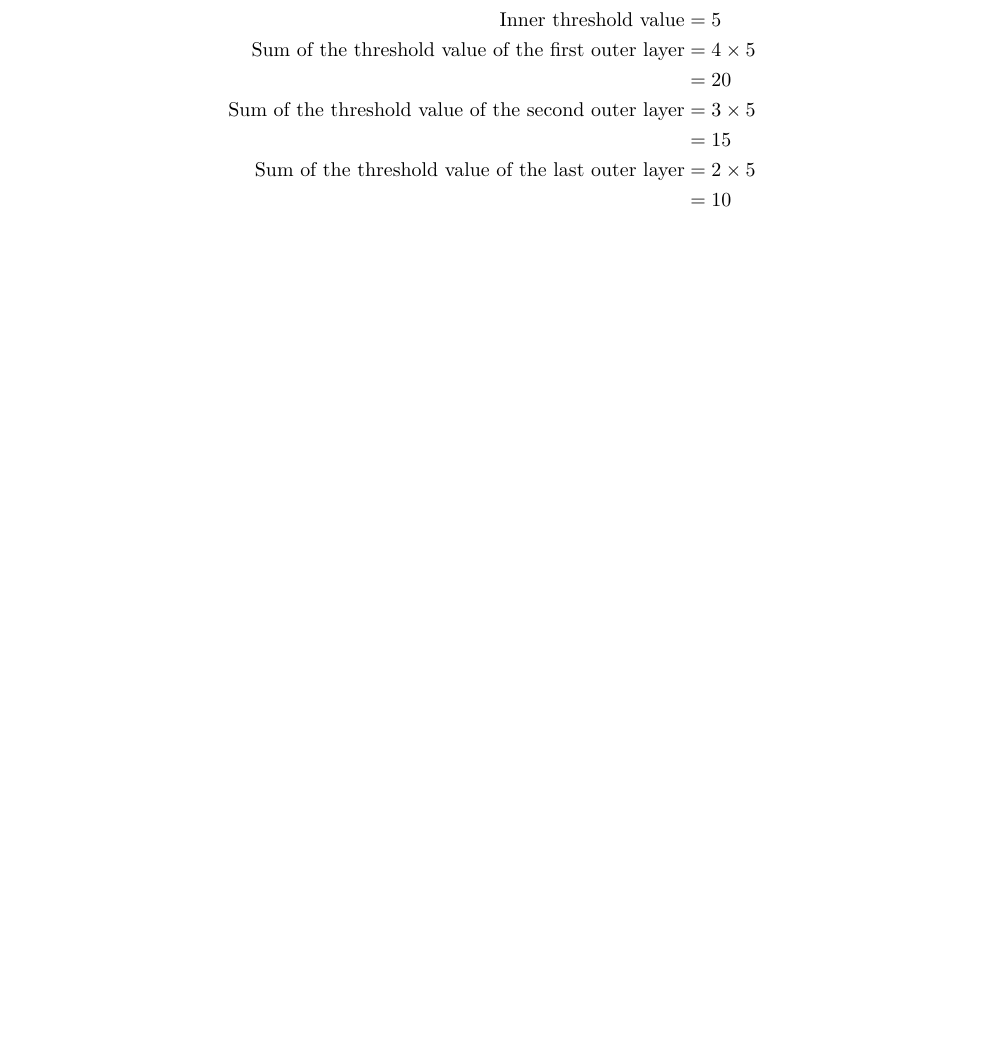
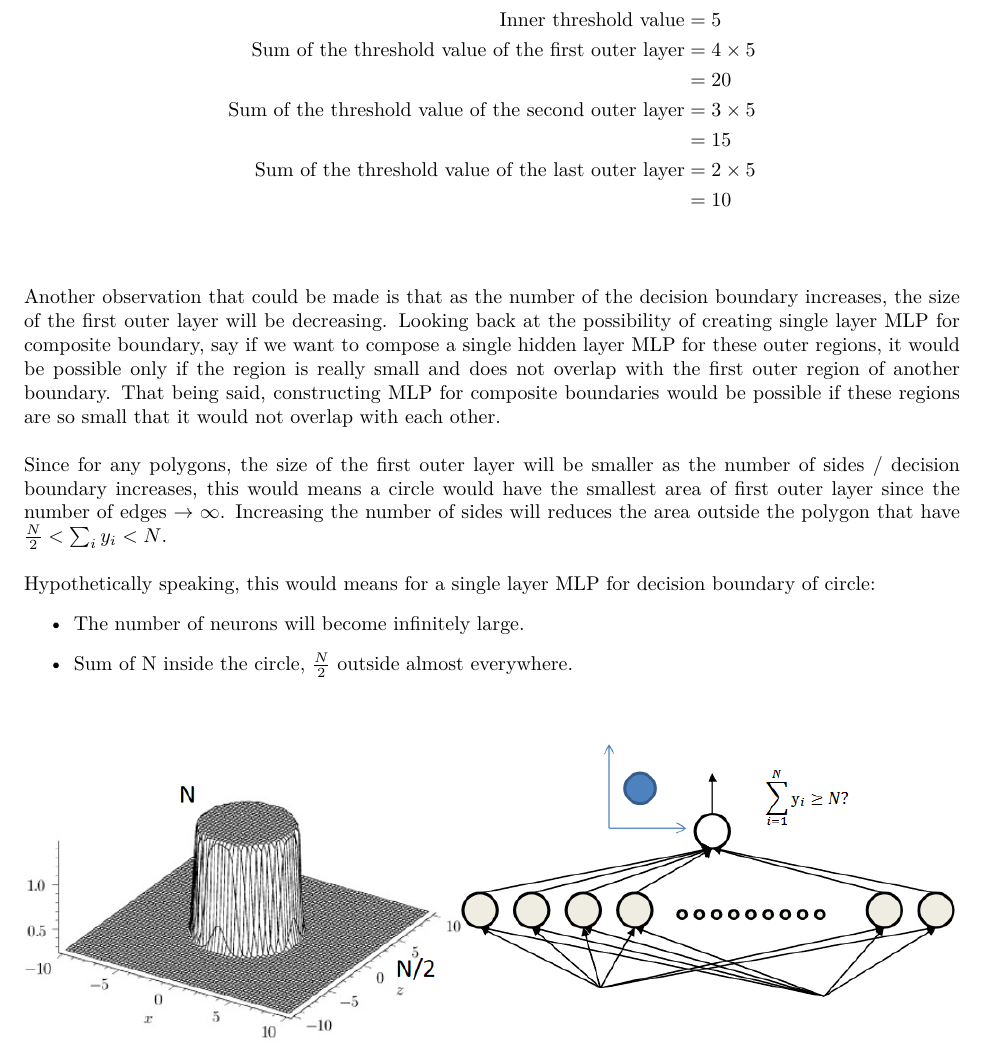
Before and after one commit to ridzuan5757/deep-learning-note, a LaTeX document (main.tex, which reads chapter_2.tex): part of page 25 of 25, cut so that both start at the same text, the shorter picture padded with empty space. Compiled offline with XeLaTeX.

Commit message:
note on mlp for circular boundary

```diff
--- a/chapter_2.tex
+++ b/chapter_2.tex
@@ -383,3 +383,21 @@ We can observe that the first outer layer that is adjacent with the decision bou
 	\text{Sum of the threshold value of the last outer layer} &= 2 \times 5 \\
 	&= 10 \\
 \end{align*}
+
+\hfill\break
+Another observation that could be made is that as the number of the decision boundary increases, the size of the first outer layer will be decreasing. Looking back at the possibility of creating single layer MLP for composite boundary, say if we want to compose a single hidden layer MLP for these outer regions, it would be possible only if the region is really small and does not overlap with the first outer region of another boundary. That being said, constructing MLP for composite boundaries would be possible if these regions are so small that it would not overlap with each other.
+
+\hfill\break
+Since for any polygons, the size of the first outer layer will be smaller as the number of sides / decision boundary increases, this would means a circle would have the smallest area of first outer layer since the number of edges $\rightarrow\infty$. Increasing the number of sides will reduces the area outside the polygon that have $\frac{N}{2}<\sum_{i}{y_i}<N$.
+
+\hfill\break
+Hypothetically speaking, this would means for a single layer MLP for decision boundary of circle:
+\begin{itemize}
+	\item The number of neurons will become infinitely large.
+	\item Sum of N inside the circle, $\frac{N}{2}$ outside almost everywhere.
+\end{itemize}
+
+\begin{figure}[H]
+	\centering
+	\includegraphics[width=\textwidth]{2_circle_mlp}
+\end{figure}
```
Also changed, not shown: images/2_circle_mlp.PNG (added), main.pdf, 2 other files.
